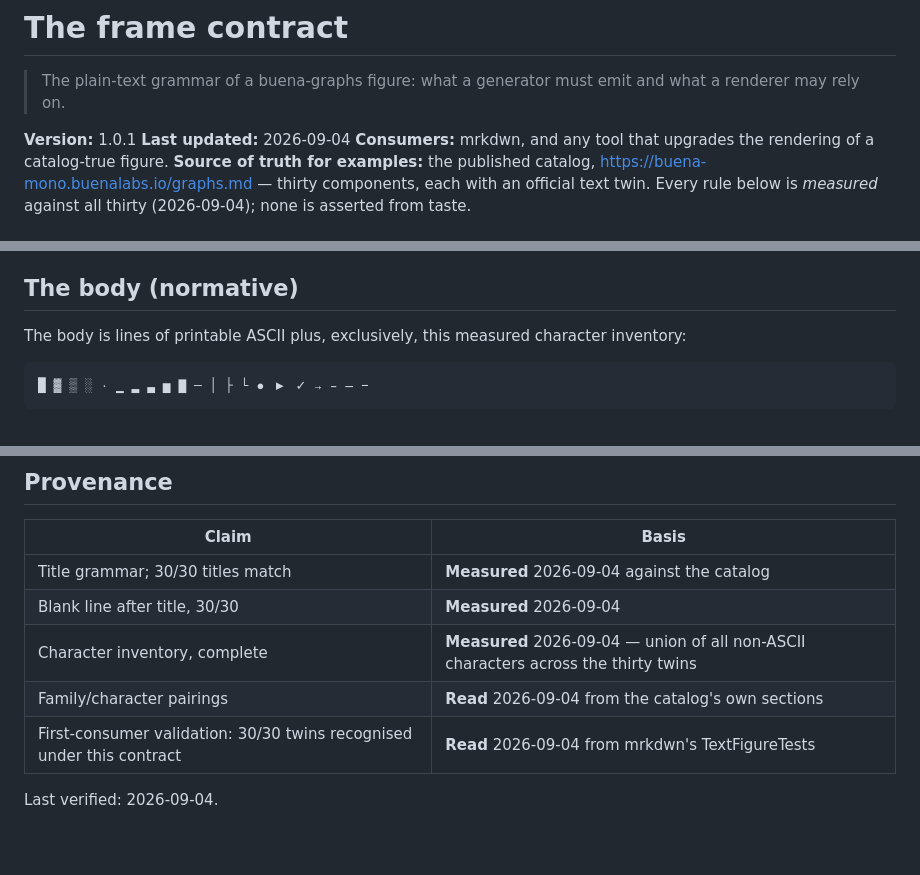
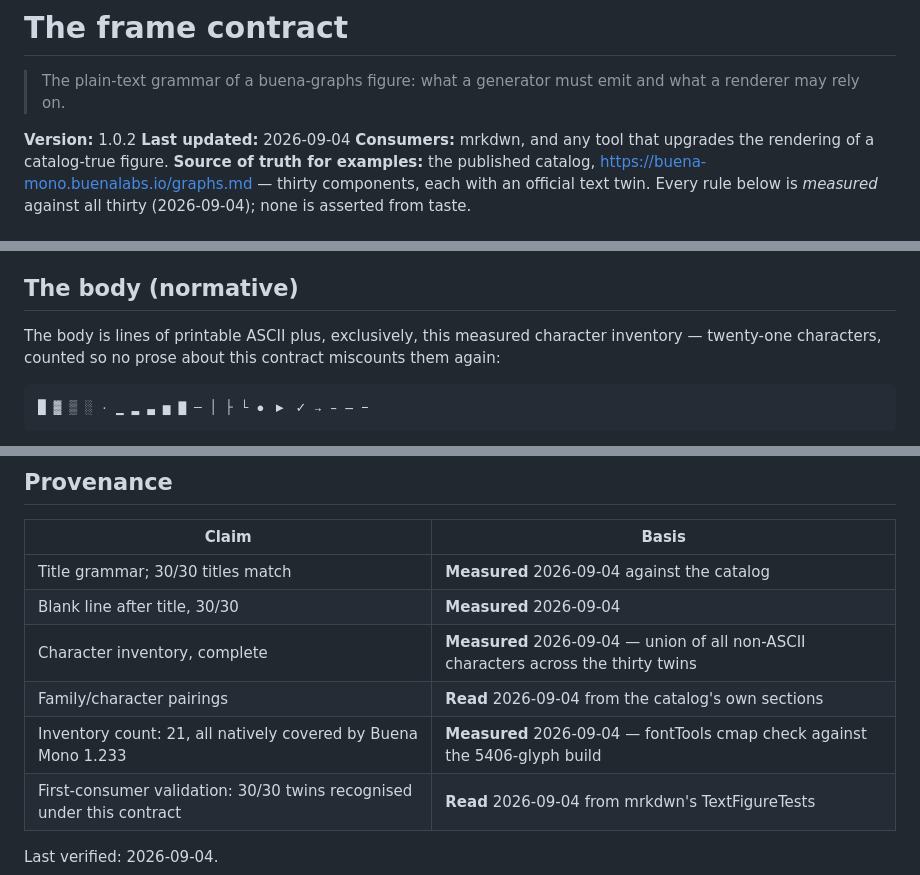
Before and after one commit to buenagames/buena-graphs, a Markdown page: CONTRACT.md, 3 parts joined by grey strips. GitHub-like rendering; blank space fills up the shorter version.

Commit message:
docs(contract): 1.0.2 -- state the inventory count explicitly
QA verified all inventory characters natively covered by Buena Mono
1.233 -- and the count is twenty-one, where surrounding prose had
said twenty. The list was always authoritative and unchanged; the
count becomes normative text so no summary miscounts again. PATCH.

````diff
--- a/CONTRACT.md
+++ b/CONTRACT.md
@@ -3,7 +3,7 @@
 > The plain-text grammar of a buena-graphs figure: what a generator
 > must emit and what a renderer may rely on.
 
-**Version:** 1.0.1
+**Version:** 1.0.2
 **Last updated:** 2026-09-04
 **Consumers:** mrkdwn, and any tool that upgrades the
 rendering of a catalog-true figure.
@@ -61,7 +61,8 @@ what keeps false positives near zero for detectors.
 ## The body (normative)
 
 The body is lines of printable ASCII plus, exclusively, this measured
-character inventory:
+character inventory — twenty-one characters, counted so no prose
+about this contract miscounts them again:
 
 ```text
 █ ▓ ▒ ░ · ▁ ▂ ▃ ▅ ▇ ─ │ ├ └ ● ▶ ✓ → – — −
@@ -129,6 +130,7 @@ Renderers pin the MAJOR and state the version they implement.
 | Blank line after title, 30/30 | **Measured** 2026-09-04 |
 | Character inventory, complete | **Measured** 2026-09-04 — union of all non-ASCII characters across the thirty twins |
 | Family/character pairings | **Read** 2026-09-04 from the catalog's own sections |
+| Inventory count: 21, all natively covered by Buena Mono 1.233 | **Measured** 2026-09-04 — fontTools cmap check against the 5406-glyph build |
 | First-consumer validation: 30/30 twins recognised under this contract | **Read** 2026-09-04 from mrkdwn's TextFigureTests |
 
 Last verified: 2026-09-04.
````
